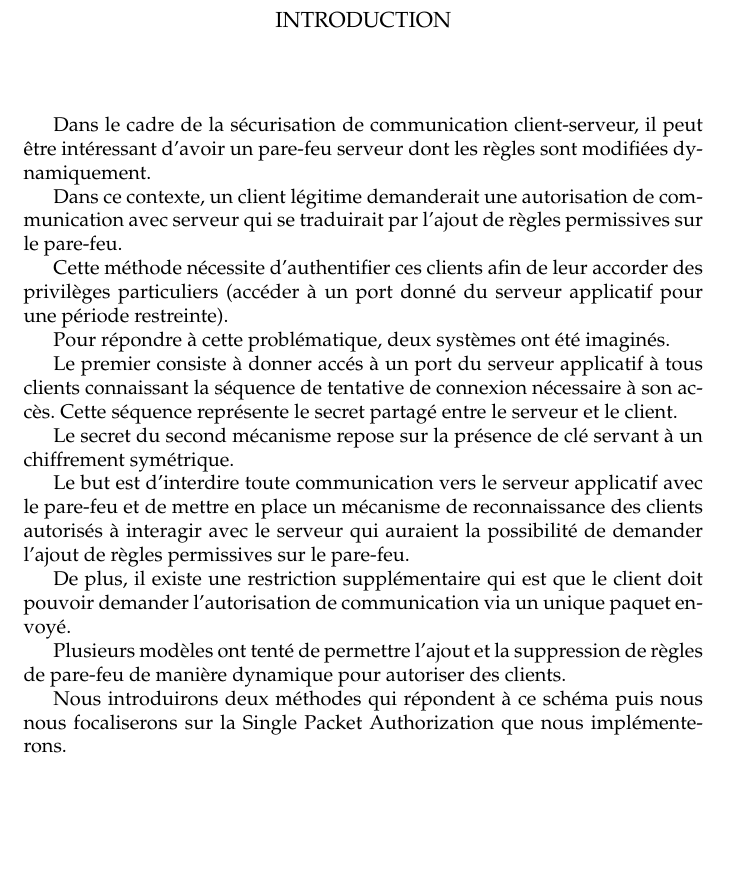
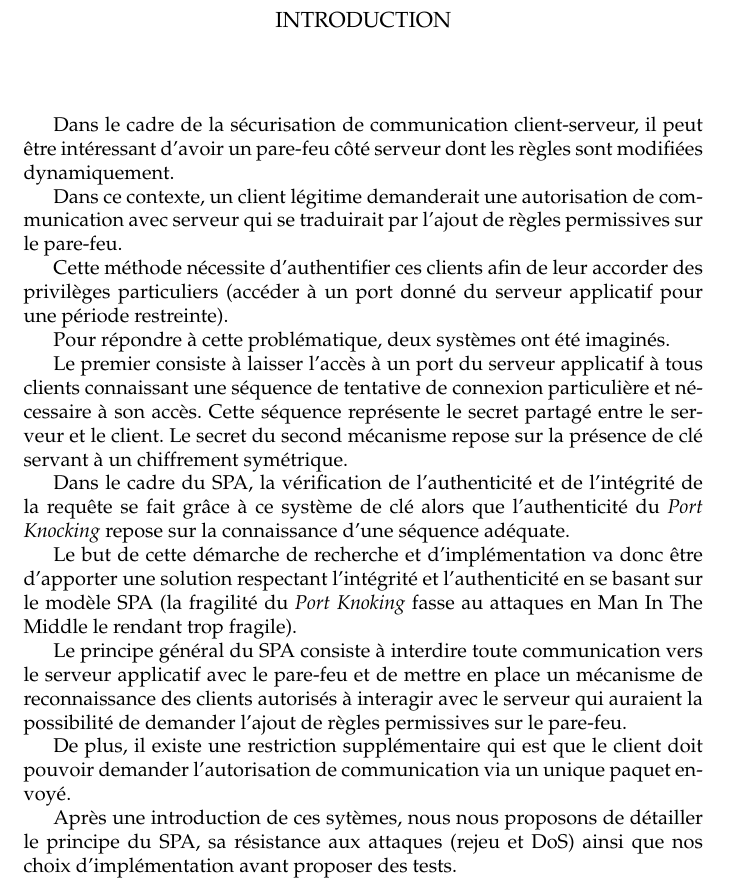
Before and after one commit to hazaki/SPA, a LaTeX thesis (reports/report.tex, which reads reports/introduction.tex): part of page 3 of 22, cut so that both start at the same text, the shorter picture padded with empty space. Compiled offline with pdfLaTeX.

Commit message:
end of intro

```diff
--- a/reports/introduction.tex
+++ b/reports/introduction.tex
@@ -1,6 +1,6 @@
 \chapter*{Introduction}
 
-Dans le cadre de la sécurisation de communication client-serveur, il peut être intéressant d'avoir un pare-feu serveur dont les règles sont modifiées dynamiquement.
+Dans le cadre de la sécurisation de communication client-serveur, il peut être intéressant d'avoir un pare-feu côté serveur dont les règles sont modifiées dynamiquement.
 
 Dans ce contexte, un client légitime demanderait une autorisation de communication avec serveur qui se traduirait par l'ajout de règles permissives sur le pare-feu.
 
@@ -8,20 +8,15 @@ Cette méthode nécessite d'authentifier ces clients afin de leur accorder des p
 
 Pour répondre à cette problématique, deux systèmes ont été imaginés.
 
-Le premier consiste à donner accés à un port du serveur applicatif à tous clients connaissant la séquence de tentative de connexion nécessaire à son accès. Cette séquence représente le secret partagé entre le serveur et le client.
-
+Le premier consiste à laisser l'accès à un port du serveur applicatif à tous clients connaissant une séquence de tentative de connexion particulière et nécessaire à son accès. Cette séquence représente le secret partagé entre le serveur et le client.
 Le secret du second mécanisme repose sur la présence de clé servant à un chiffrement symétrique.
 
+Dans le cadre du SPA, la vérification de l'authenticité et de l'intégrité  de la requête se fait grâce à ce système de clé alors que l'authenticité du \emph{Port Knocking} repose sur la connaissance d'une séquence adéquate.
 
+Le but de cette démarche de recherche et d'implémentation va donc être d'apporter une solution respectant l'intégrité et l'authenticité en se basant sur le modèle SPA (la fragilité du \emph{Port Knoking} fasse au attaques en Man In The Middle le rendant trop fragile).
 
-Le but est d'interdire toute communication vers le serveur applicatif avec le pare-feu et de mettre en place un mécanisme de reconnaissance des clients autorisés à interagir avec le serveur qui auraient la possibilité de demander l'ajout de règles permissives sur le pare-feu.
-
-
-
-
+Le principe général du SPA consiste à interdire toute communication vers le serveur applicatif avec le pare-feu et de mettre en place un mécanisme de reconnaissance des clients autorisés à interagir avec le serveur qui auraient la possibilité de demander l'ajout de règles permissives sur le pare-feu.
 
 De plus, il existe une restriction supplémentaire qui est que le client doit pouvoir demander l'autorisation de communication via un unique paquet envoyé.
 
-Plusieurs modèles ont tenté de permettre l'ajout et la suppression de règles de pare-feu de manière dynamique pour autoriser des clients.
-
-Nous introduirons deux méthodes qui répondent à ce schéma puis nous nous focaliserons sur la Single Packet Authorization que nous implémenterons.
+Après une introduction de ces sytèmes, nous nous proposons de détailler le principe du SPA, sa résistance aux attaques (rejeu et DoS) ainsi que nos choix d'implémentation avant proposer des tests.
```
